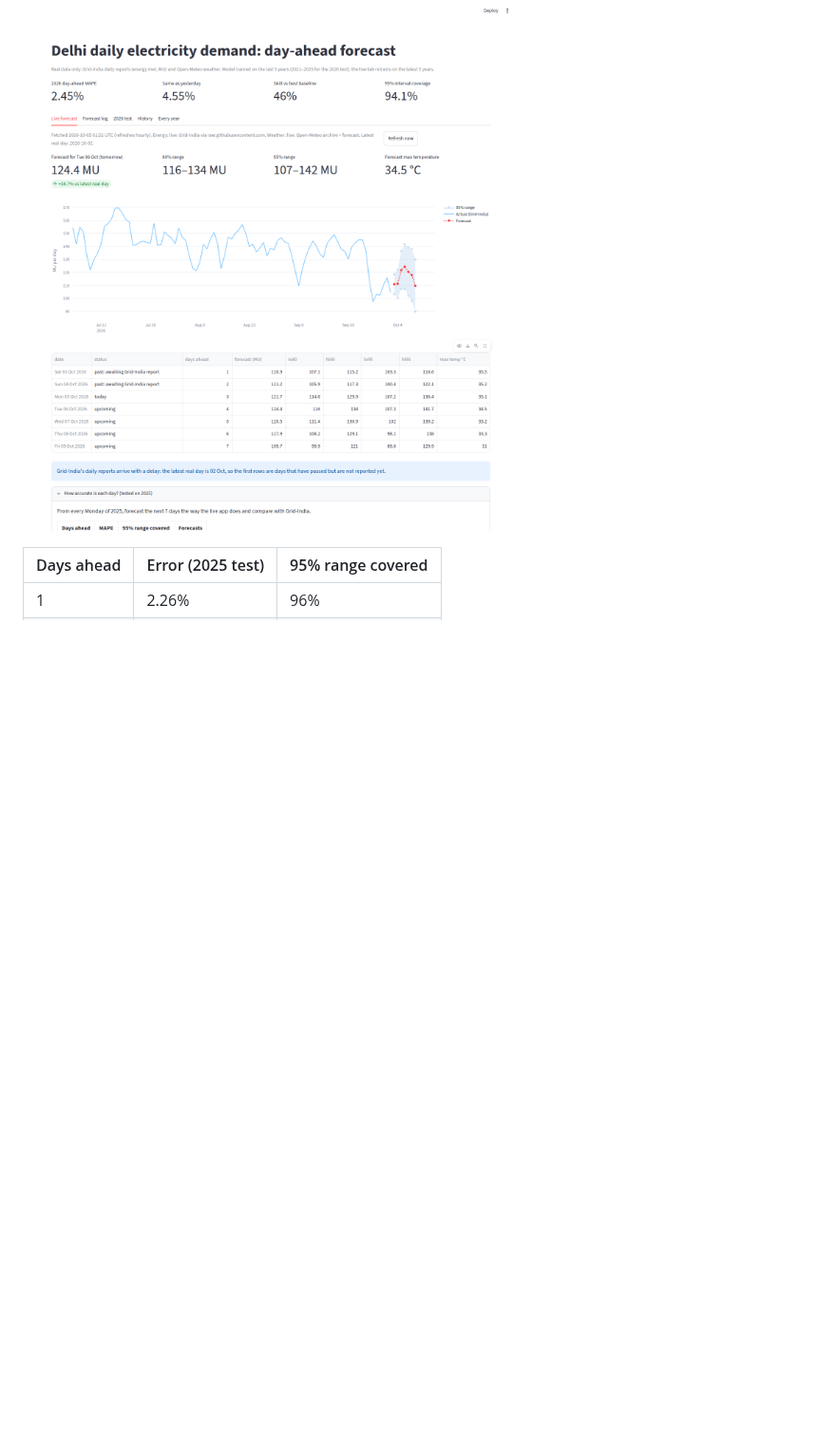
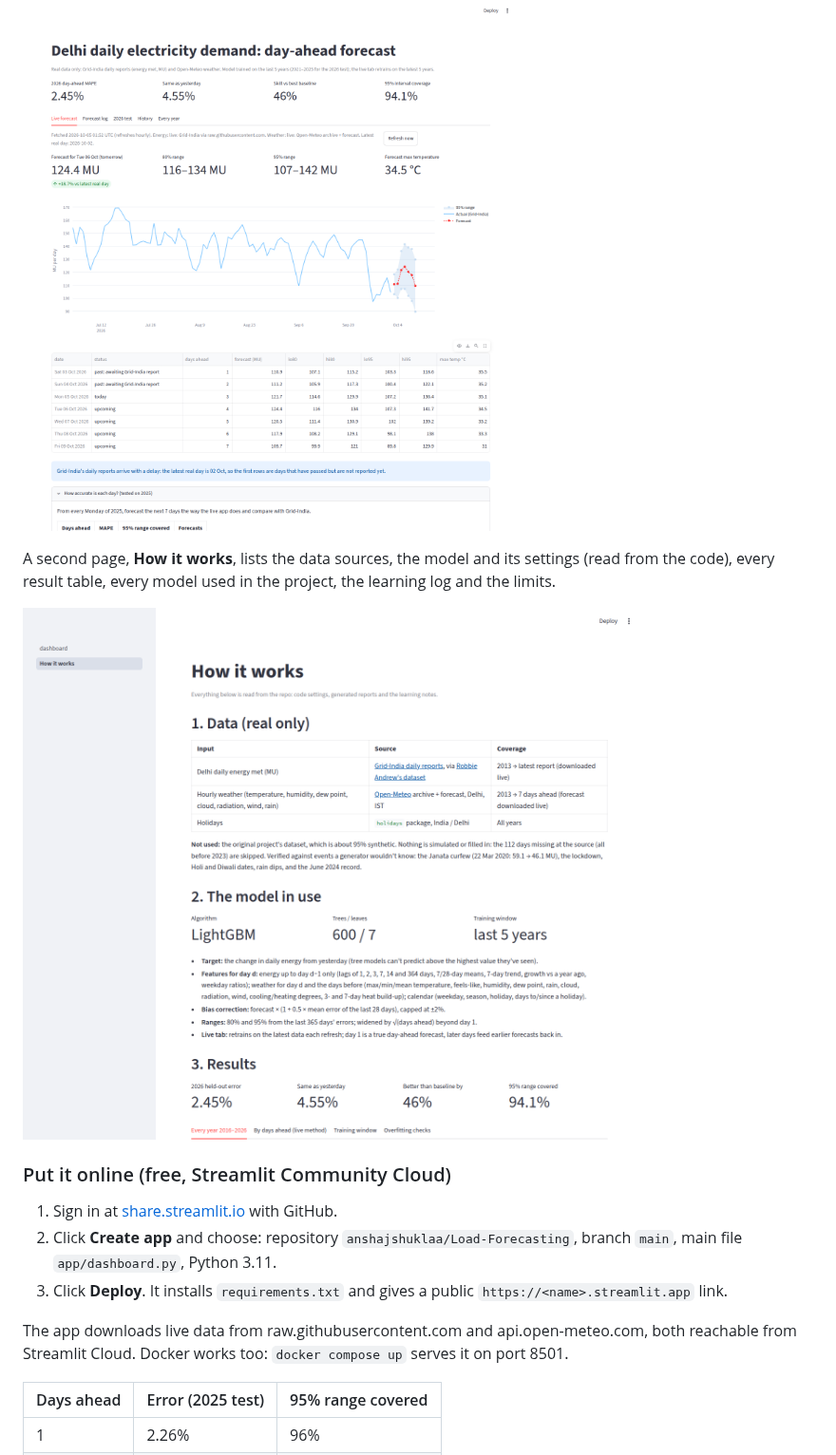
Before and after one commit to anshajshukla/Load-Forecasting, a Markdown page: README.md, the part around the change. Shown at 95% size. GitHub-like rendering; pictures changed too: docs/how_it_works.png (added); blank space fills up the shorter version.

```diff
--- a/README.md
+++ b/README.md
@@ -26,6 +26,21 @@ Day-ahead forecast of Delhi's daily electricity demand, trained and tested on **
 If a live source can't be reached, it falls back to the committed copy and says so; nothing is filled in.
 
 ![Live forecast tab](docs/live_dashboard.png)
+
+A second page, **How it works**, lists the data sources, the model and its settings (read from the code), every
+result table, every model used in the project, the learning log and the limits.
+
+![How it works page](docs/how_it_works.png)
+
+### Put it online (free, Streamlit Community Cloud)
+
+1. Sign in at [share.streamlit.io](https://share.streamlit.io) with GitHub.
+2. Click **Create app** and choose: repository `anshajshuklaa/Load-Forecasting`, branch `main`,
+   main file `app/dashboard.py`, Python 3.11.
+3. Click **Deploy**. It installs `requirements.txt` and gives a public `https://<name>.streamlit.app` link.
+
+The app downloads live data from raw.githubusercontent.com and api.open-meteo.com, both reachable from
+Streamlit Cloud. Docker works too: `docker compose up` serves it on port 8501.
 
 | Days ahead | Error (2025 test) | 95% range covered |
 |---|---|---|
```
Also changed, not shown: 3 other files.
